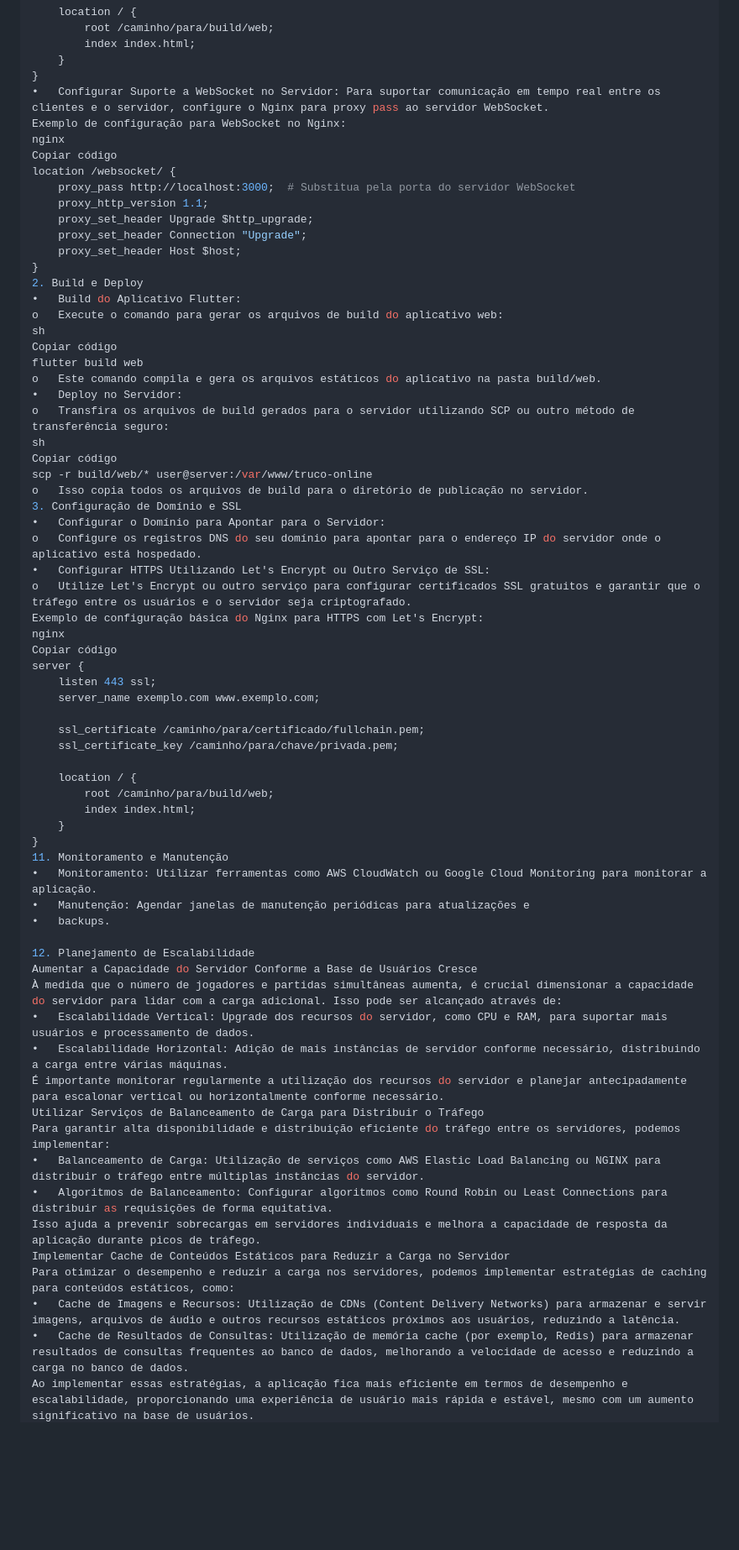
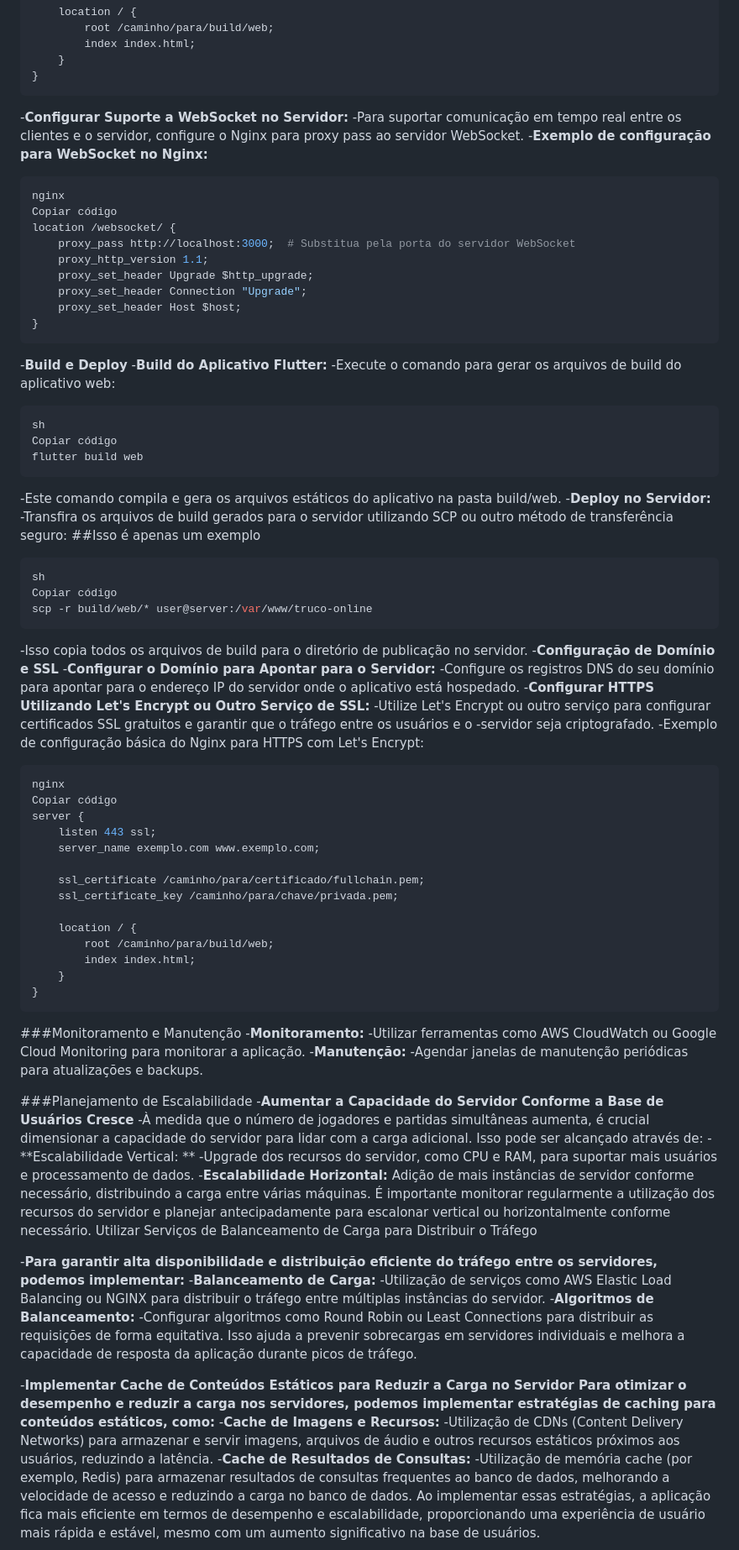
Before and after one commit to AllanBoda/Truco-Papudo, a Markdown page: truco_full/README.md, the part around one of its changes. Shown at 84% size. Drawn GitHub-style; blank space fills up the shorter version.

````diff
--- a/truco_full/README.md
+++ b/truco_full/README.md
@@ -142,8 +171,11 @@ server {
         index index.html;
     }
 }
-•	Configurar Suporte a WebSocket no Servidor: Para suportar comunicação em tempo real entre os clientes e o servidor, configure o Nginx para proxy pass ao servidor WebSocket.
-Exemplo de configuração para WebSocket no Nginx:
+```
+-**Configurar Suporte a WebSocket no Servidor:**
+-Para suportar comunicação em tempo real entre os clientes e o servidor, configure o Nginx para proxy pass ao servidor WebSocket.
+-**Exemplo de configuração para WebSocket no Nginx:**
+```bash
 nginx
 Copiar código
 location /websocket/ {
@@ -153,25 +185,32 @@ location /websocket/ {
     proxy_set_header Connection "Upgrade";
     proxy_set_header Host $host;
 }
-2. Build e Deploy
-•	Build do Aplicativo Flutter:
-o	Execute o comando para gerar os arquivos de build do aplicativo web:
+```
+-**Build e Deploy**
+-**Build do Aplicativo Flutter:**
+-Execute o comando para gerar os arquivos de build do aplicativo web:
+```bash
 sh
 Copiar código
 flutter build web
-o	Este comando compila e gera os arquivos estáticos do aplicativo na pasta build/web.
-•	Deploy no Servidor:
-o	Transfira os arquivos de build gerados para o servidor utilizando SCP ou outro método de transferência seguro:
+```
+-Este comando compila e gera os arquivos estáticos do aplicativo na pasta build/web.
+-**Deploy no Servidor:**
+-Transfira os arquivos de build gerados para o servidor utilizando SCP ou outro método de transferência seguro:
+##Isso é apenas um exemplo
+```bash
 sh
 Copiar código
 scp -r build/web/* user@server:/var/www/truco-online
-o	Isso copia todos os arquivos de build para o diretório de publicação no servidor.
-3. Configuração de Domínio e SSL
-•	Configurar o Domínio para Apontar para o Servidor:
-o	Configure os registros DNS do seu domínio para apontar para o endereço IP do servidor onde o aplicativo está hospedado.
-•	Configurar HTTPS Utilizando Let's Encrypt ou Outro Serviço de SSL:
-o	Utilize Let's Encrypt ou outro serviço para configurar certificados SSL gratuitos e garantir que o tráfego entre os usuários e o servidor seja criptografado.
-Exemplo de configuração básica do Nginx para HTTPS com Let's Encrypt:
+```
+-Isso copia todos os arquivos de build para o diretório de publicação no servidor.
+-**Configuração de Domínio e SSL**
+-**Configurar o Domínio para Apontar para o Servidor:**
+-Configure os registros DNS do seu domínio para apontar para o endereço IP do servidor onde o aplicativo está hospedado.
+-**Configurar HTTPS Utilizando Let's Encrypt ou Outro Serviço de SSL:**
+-Utilize Let's Encrypt ou outro serviço para configurar certificados SSL gratuitos e garantir que o tráfego entre os usuários e o -servidor seja criptografado.
+-Exemplo de configuração básica do Nginx para HTTPS com Let's Encrypt:
+```bash
 nginx
 Copiar código
 server {
@@ -186,24 +225,35 @@ server {
         index index.html;
     }
 }
-11. Monitoramento e Manutenção
-•	Monitoramento: Utilizar ferramentas como AWS CloudWatch ou Google Cloud Monitoring para monitorar a aplicação.
-•	Manutenção: Agendar janelas de manutenção periódicas para atualizações e
-•	backups.
+```
 
-12. Planejamento de Escalabilidade
-Aumentar a Capacidade do Servidor Conforme a Base de Usuários Cresce
-À medida que o número de jogadores e partidas simultâneas aumenta, é crucial dimensionar a capacidade do servidor para lidar com a carga adicional. Isso pode ser alcançado através de:
-•	Escalabilidade Vertical: Upgrade dos recursos do servidor, como CPU e RAM, para suportar mais usuários e processamento de dados.
-•	Escalabilidade Horizontal: Adição de mais instâncias de servidor conforme necessário, distribuindo a carga entre várias máquinas.
+###Monitoramento e Manutenção
+-**Monitoramento:**
+-Utilizar ferramentas como AWS CloudWatch ou Google Cloud Monitoring para monitorar a aplicação.
+-**Manutenção:**
+-Agendar janelas de manutenção periódicas para atualizações e backups.
+
+###Planejamento de Escalabilidade
+-**Aumentar a Capacidade do Servidor Conforme a Base de Usuários Cresce**
+-À medida que o número de jogadores e partidas simultâneas aumenta, é crucial dimensionar a capacidade do servidor para lidar com a carga adicional. Isso pode ser alcançado através de:
+-**Escalabilidade Vertical: **
+-Upgrade dos recursos do servidor, como CPU e RAM, para suportar mais usuários e processamento de dados.
+-**Escalabilidade Horizontal:**
+Adição de mais instâncias de servidor conforme necessário, distribuindo a carga entre várias máquinas.
 É importante monitorar regularmente a utilização dos recursos do servidor e planejar antecipadamente para escalonar vertical ou horizontalmente conforme necessário.
 Utilizar Serviços de Balanceamento de Carga para Distribuir o Tráfego
-Para garantir alta disponibilidade e distribuição eficiente do tráfego entre os servidores, podemos implementar:
-•	Balanceamento de Carga: Utilização de serviços como AWS Elastic Load Balancing ou NGINX para distribuir o tráfego entre múltiplas instâncias do servidor.
-•	Algoritmos de Balanceamento: Configurar algoritmos como Round Robin ou Least Connections para distribuir as requisições de forma equitativa.
+
+-**Para garantir alta disponibilidade e distribuição eficiente do tráfego entre os servidores, podemos implementar:**
+-**Balanceamento de Carga:**
+-Utilização de serviços como AWS Elastic Load Balancing ou NGINX para distribuir o tráfego entre múltiplas instâncias do servidor.
+-**Algoritmos de Balanceamento:**
+-Configurar algoritmos como Round Robin ou Least Connections para distribuir as requisições de forma equitativa.
 Isso ajuda a prevenir sobrecargas em servidores individuais e melhora a capacidade de resposta da aplicação durante picos de tráfego.
-Implementar Cache de Conteúdos Estáticos para Reduzir a Carga no Servidor
-Para otimizar o desempenho e reduzir a carga nos servidores, podemos implementar estratégias de caching para conteúdos estáticos, como:
-•	Cache de Imagens e Recursos: Utilização de CDNs (Content Delivery Networks) para armazenar e servir imagens, arquivos de áudio e outros recursos estáticos próximos aos usuários, reduzindo a latência.
-•	Cache de Resultados de Consultas: Utilização de memória cache (por exemplo, Redis) para armazenar resultados de consultas frequentes ao banco de dados, melhorando a velocidade de acesso e reduzindo a carga no banco de dados.
+
+-**Implementar Cache de Conteúdos Estáticos para Reduzir a Carga no Servidor
+Para otimizar o desempenho e reduzir a carga nos servidores, podemos implementar estratégias de caching para conteúdos estáticos, como:**
+-**Cache de Imagens e Recursos:**
+-Utilização de CDNs (Content Delivery Networks) para armazenar e servir imagens, arquivos de áudio e outros recursos estáticos próximos aos usuários, reduzindo a latência.
+-**Cache de Resultados de Consultas:**
+-Utilização de memória cache (por exemplo, Redis) para armazenar resultados de consultas frequentes ao banco de dados, melhorando a velocidade de acesso e reduzindo a carga no banco de dados.
 Ao implementar essas estratégias, a aplicação fica mais eficiente em termos de desempenho e escalabilidade, proporcionando uma experiência de usuário mais rápida e estável, mesmo com um aumento significativo na base de usuários.
````
Also changed, not shown: other parts of truco_full/README.md (+79 -45 lines).
